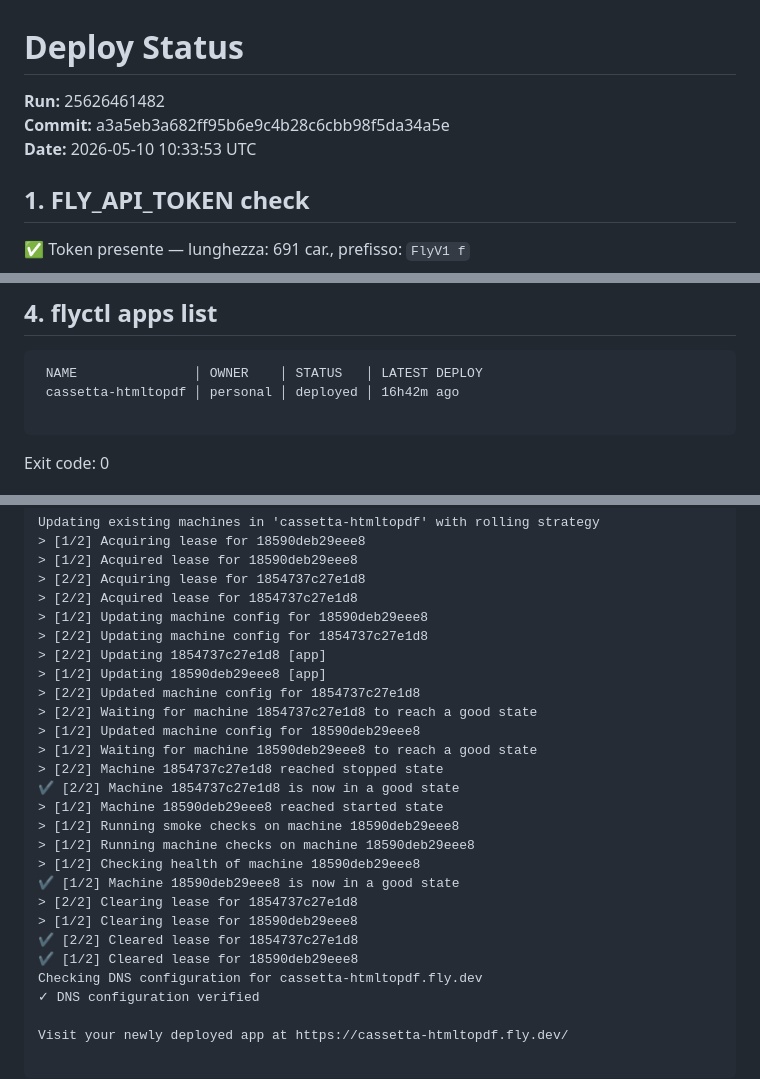
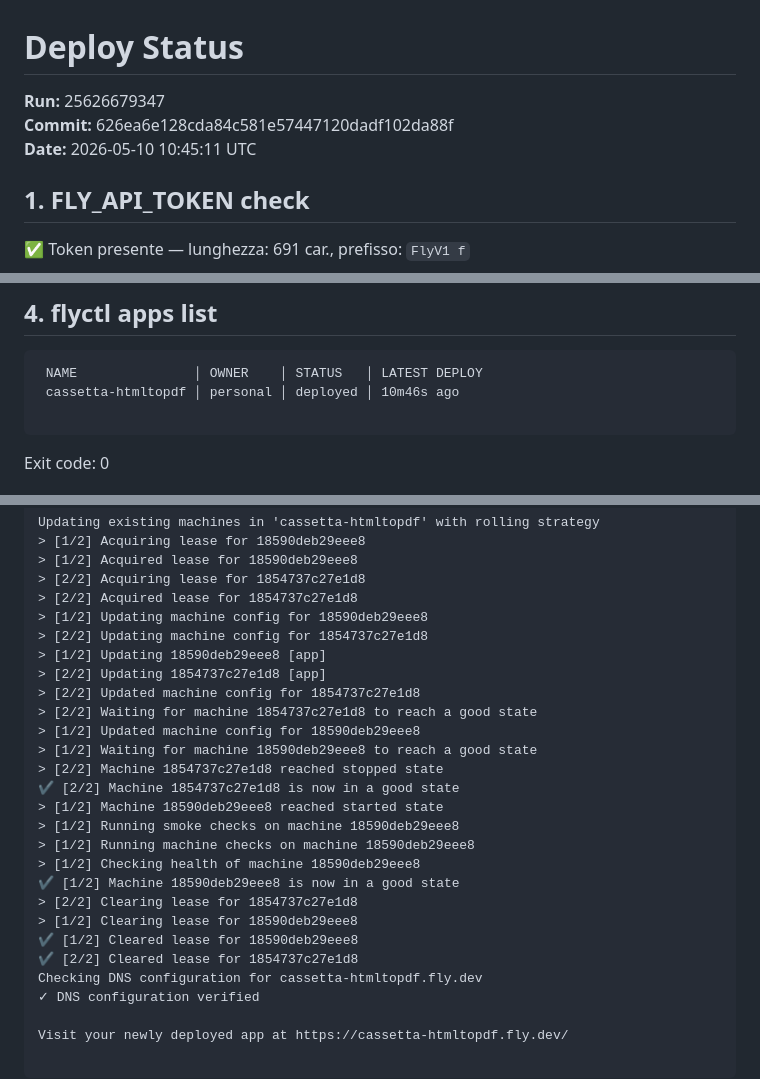
Before and after one commit to valegro92/HTMLtoPDF, a Markdown page: .github/deploy-status.md, 3 parts joined by grey strips. Drawn GitHub-style.

````diff
--- a/.github/deploy-status.md
+++ b/.github/deploy-status.md
@@ -1,8 +1,8 @@
 # Deploy Status
 
-**Run:** 25626461482
-**Commit:** a3a5eb3a682ff95b6e9c4b28c6cbb98f5da34a5e
-**Date:** 2026-05-10 10:33:53 UTC
+**Run:** 25626679347
+**Commit:** 626ea6e128cda84c581e57447120dadf102da88f
+**Date:** 2026-05-10 10:45:11 UTC
 
 ## 1. FLY_API_TOKEN check
 :white_check_mark: Token presente — lunghezza: 691 car., prefisso: `FlyV1 f`
@@ -37,7 +37,7 @@ Exit code: 0
 ## 4. flyctl apps list
 ```
  NAME               │ OWNER    │ STATUS   │ LATEST DEPLOY
- cassetta-htmltopdf │ personal │ deployed │ 16h42m ago
+ cassetta-htmltopdf │ personal │ deployed │ 10m46s ago
 
 ```
 Exit code: 0
@@ -157,8 +132,8 @@ Updating existing machines in 'cassetta-htmltopdf' with rolling strategy
 > [2/2] Acquired lease for 1854737c27e1d8
 > [1/2] Updating machine config for 18590deb29eee8
 > [2/2] Updating machine config for 1854737c27e1d8
+> [1/2] Updating 18590deb29eee8 [app]
 > [2/2] Updating 1854737c27e1d8 [app]
-> [1/2] Updating 18590deb29eee8 [app]
 > [2/2] Updated machine config for 1854737c27e1d8
 > [2/2] Waiting for machine 1854737c27e1d8 to reach a good state
 > [1/2] Updated machine config for 18590deb29eee8
@@ -172,8 +147,8 @@ Updating existing machines in 'cassetta-htmltopdf' with rolling strategy
 ✔ [1/2] Machine 18590deb29eee8 is now in a good state
 > [2/2] Clearing lease for 1854737c27e1d8
 > [1/2] Clearing lease for 18590deb29eee8
+✔ [1/2] Cleared lease for 18590deb29eee8
 ✔ [2/2] Cleared lease for 1854737c27e1d8
-✔ [1/2] Cleared lease for 18590deb29eee8
 Checking DNS configuration for cassetta-htmltopdf.fly.dev
 ✓ DNS configuration verified
 
````
Also changed, not shown: other parts of .github/deploy-status.md (+38 -63 lines).
